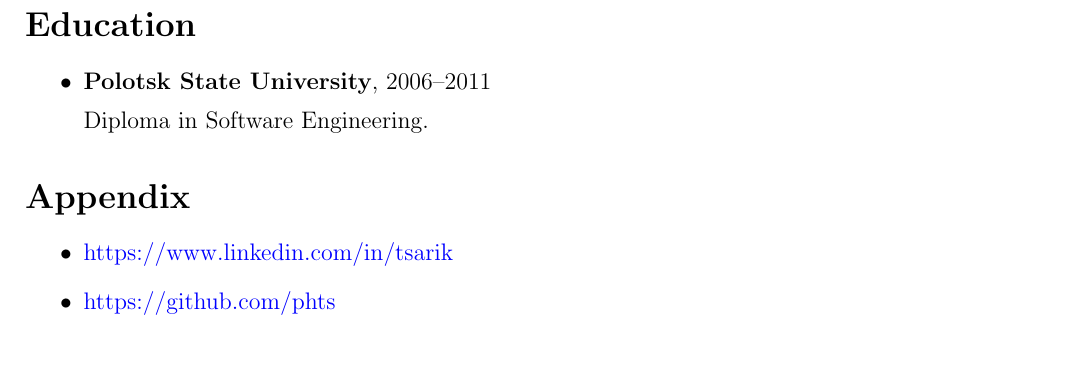
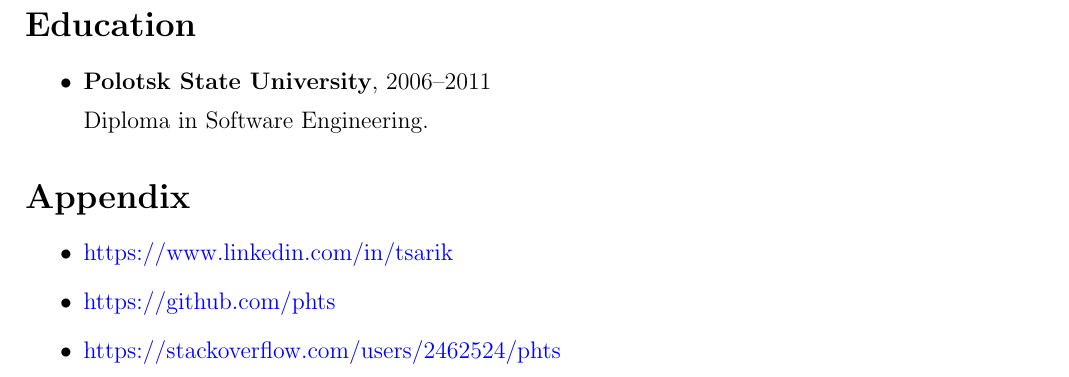
Before and after one commit to phts/my-cv, a LaTeX CV (my-cv.tex): part of page 3 of 3, cut so that both start at the same text. Compiled offline with pdfLaTeX.

Commit message:
Add Stackoverflow profile link

```diff
--- a/my-cv.tex
+++ b/my-cv.tex
@@ -154,6 +154,7 @@ Experienced in developing of full stack web-applications using Ruby and Java.
     \begin{itemize}
         \item \href{https://www.linkedin.com/in/tsarik}{https://www.linkedin.com/in/tsarik}
         \item \href{https://github.com/phts}{https://github.com/phts}
+        \item \href{https://stackoverflow.com/users/2462524/phts}{https://stackoverflow.com/users/2462524/phts}
     \end{itemize}
 
 \end{document}
```
